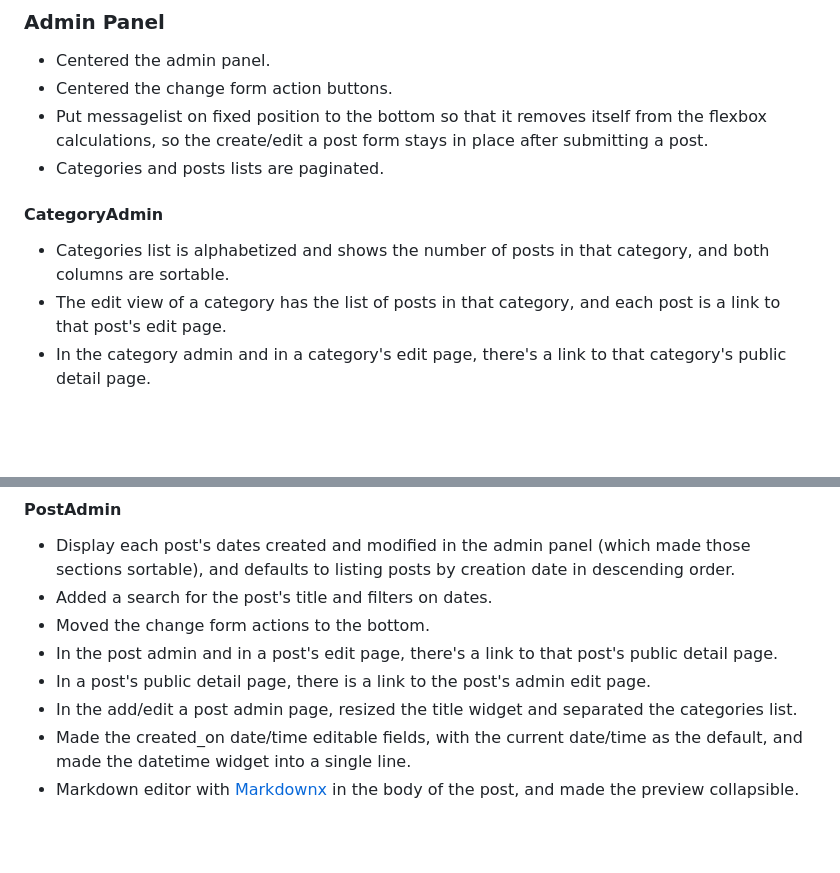
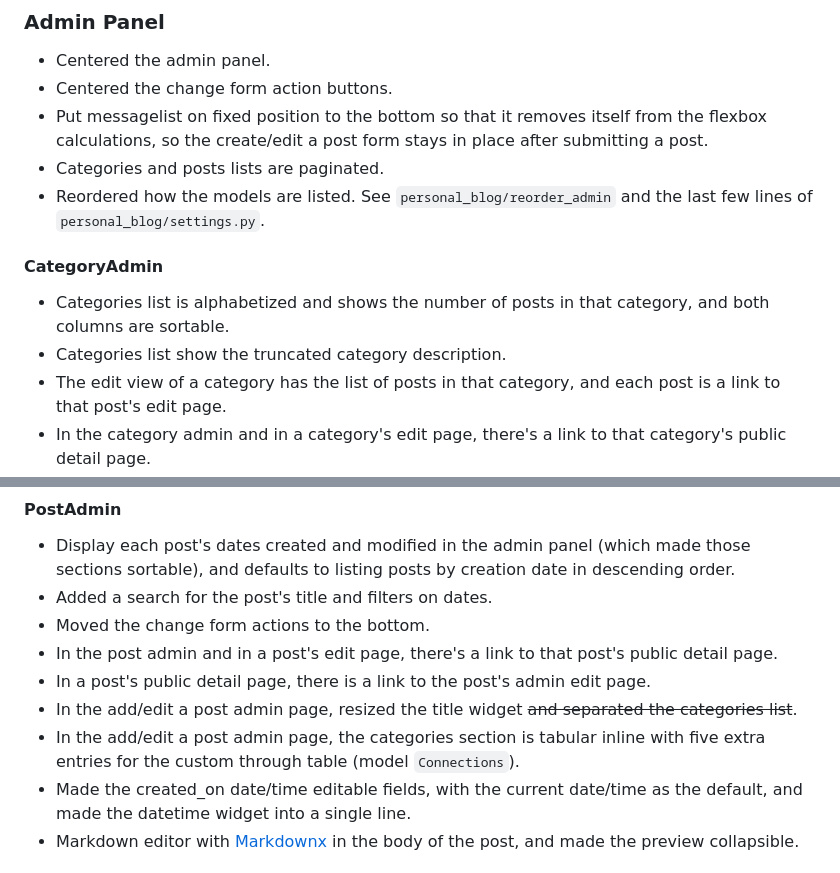
Before and after one commit to eternalseptember/rpi-test, a Markdown page: README.md, 2 parts joined by grey strips. Rendered like a GitHub page; blank space fills up the shorter version.

```diff
--- a/README.md
+++ b/README.md
@@ -29,10 +29,12 @@ The foundation of this blog project began from [this tutorial](https://realpytho
 * Centered the change form action buttons.
 * Put messagelist on fixed position to the bottom so that it removes itself from the flexbox calculations, so the create/edit a post form stays in place after submitting a post.
 * Categories and posts lists are paginated.
+* Reordered how the models are listed. See `personal_blog/reorder_admin` and the last few lines of `personal_blog/settings.py`.
 
 #### CategoryAdmin
 
 * Categories list is alphabetized and shows the number of posts in that category, and both columns are sortable.
+* Categories list show the truncated category description.
 * The edit view of a category has the list of posts in that category, and each post is a link to that post's edit page.
 * In the category admin and in a category's edit page, there's a link to that category's public detail page.
 * In a category's public detail page, there is a link to the category's admin edit page.
@@ -45,7 +47,8 @@ The foundation of this blog project began from [this tutorial](https://realpytho
 * Moved the change form actions to the bottom.
 * In the post admin and in a post's edit page, there's a link to that post's public detail page.
 * In a post's public detail page, there is a link to the post's admin edit page.
-* In the add/edit a post admin page, resized the title widget and separated the categories list.
+* In the add/edit a post admin page, resized the title widget ~~and separated the categories list~~.
+* In the add/edit a post admin page, the categories section is tabular inline with five extra entries for the custom through table (model `Connections`).
 * Made the created_on date/time editable fields, with the current date/time as the default, and made the datetime widget into a single line.
 * Markdown editor with [Markdownx](https://neutronx.github.io/django-markdownx/installation/) in the body of the post, and made the preview collapsible.
 
```
